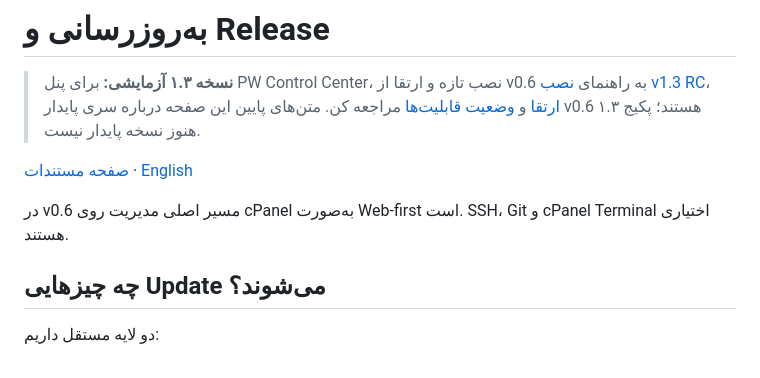
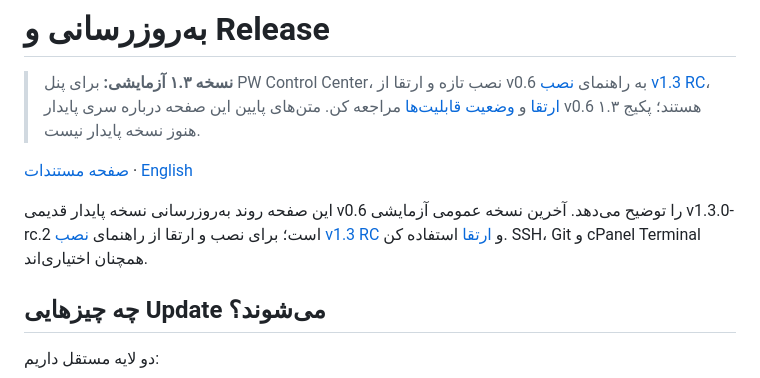
Before and after one commit to aliazizi0906/Passwall-Agent-Telegram-Bot, a Markdown page: docs/fa/UPDATES.md, the part around the change. Rendered like a GitHub page.

Commit message:
docs: distinguish v1.3.0-rc.2 public preview from legacy v0.6 documentation

```diff
--- a/docs/fa/UPDATES.md
+++ b/docs/fa/UPDATES.md
@@ -4,7 +4,7 @@
 
 [صفحه مستندات](README.md) · [English](../en/UPDATES.md)
 
-در v0.6 مسیر اصلی مدیریت روی cPanel به‌صورت Web-first است. SSH، Git و cPanel Terminal اختیاری هستند.
+این صفحه روند به‌روزرسانی نسخه پایدار قدیمی v0.6 را توضیح می‌دهد. آخرین نسخه عمومی آزمایشی v1.3.0-rc.2 است؛ برای نصب و ارتقا از راهنمای [نصب v1.3 RC](INSTALL_V1_3.md) و [ارتقا](UPGRADE_V1_3.md) استفاده کن. SSH، Git و cPanel Terminal همچنان اختیاری‌اند.
 
 ## چه چیزهایی Update می‌شوند؟
 
```
